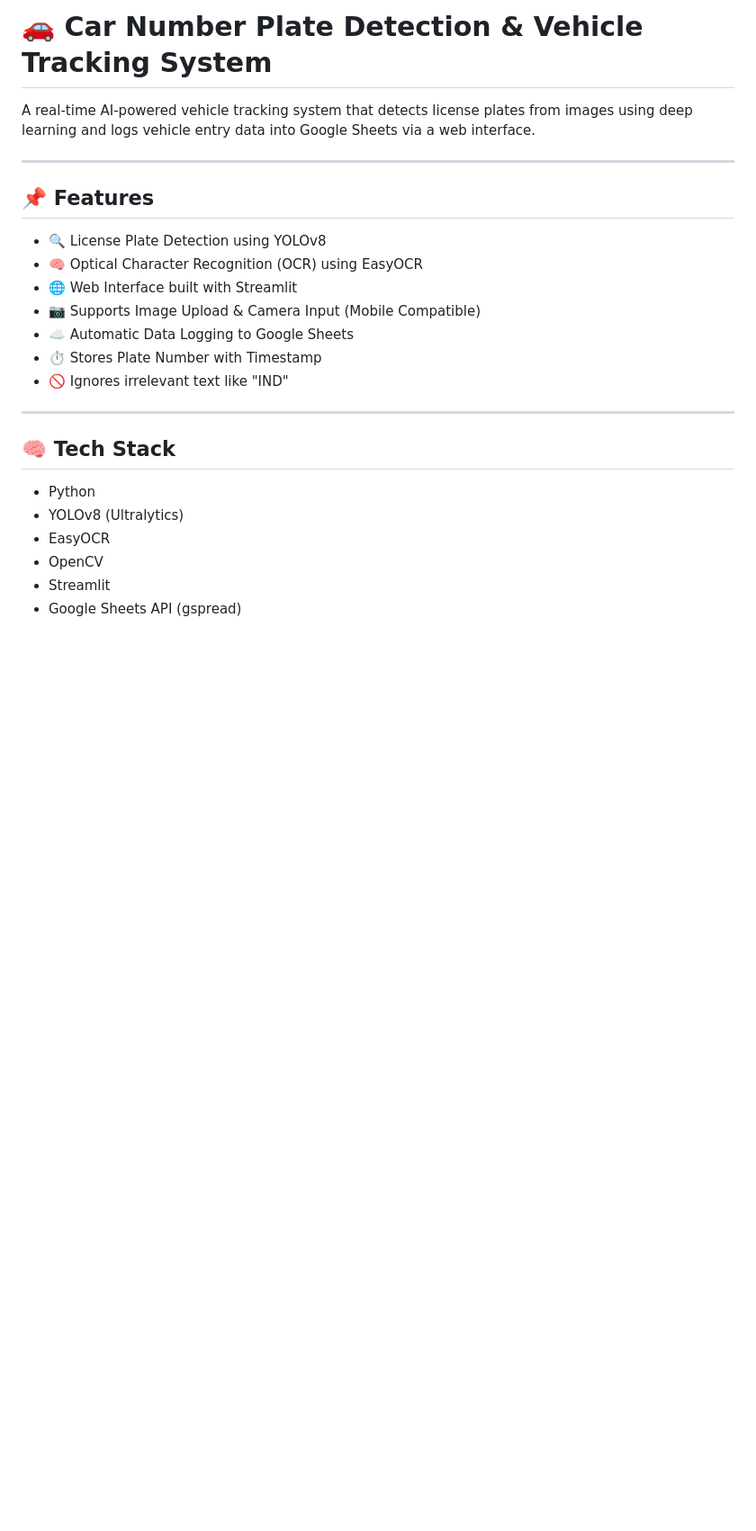
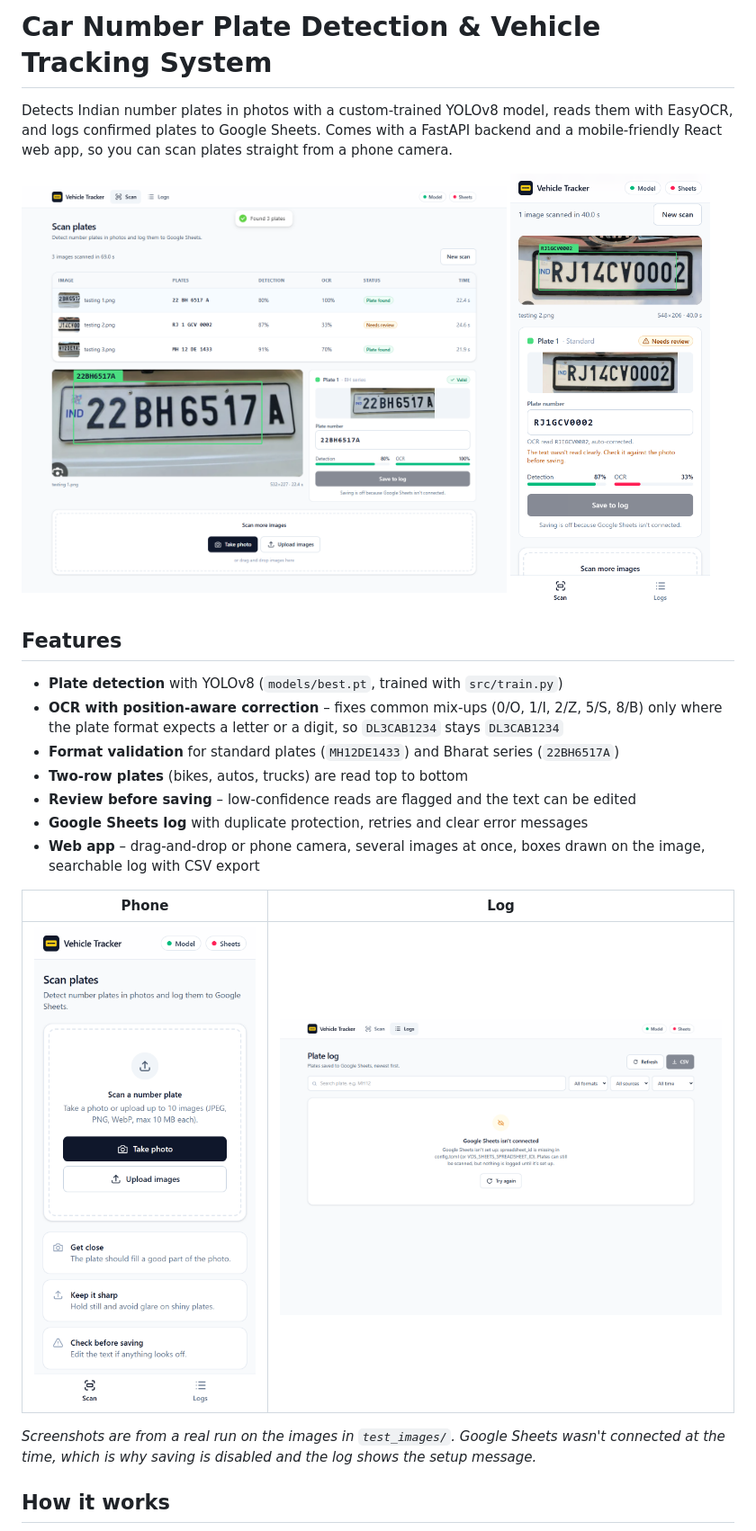
Before and after one commit to mohnish4code/Vehicle-Detection-System, a Markdown page: README.md, the part around one of its changes. Shown at 90% size. Rendered like a GitHub page; pictures changed too: docs/screenshots/logs-desktop.png (added), docs/screenshots/result-mobile.png (added), docs/screenshots/results-desktop.png (added); blank space fills up the shorter version.

Commit message:
Update README with screenshots, architecture and setup

```diff
--- a/README.md
+++ b/README.md
@@ -1,27 +1,32 @@
-# 🚗 Car Number Plate Detection & Vehicle Tracking System
+# Car Number Plate Detection & Vehicle Tracking System
 
-A real-time AI-powered vehicle tracking system that detects license plates from images using deep learning and logs vehicle entry data into Google Sheets via a web interface.
+Detects Indian number plates in photos with a custom-trained YOLOv8 model, reads them with EasyOCR,
+and logs confirmed plates to Google Sheets. Comes with a FastAPI backend and a mobile-friendly React
+web app, so you can scan plates straight from a phone camera.
 
----
+<p>
+  <img src="docs/screenshots/results-desktop.png" alt="Scan results on desktop" width="68%">
+  <img src="docs/screenshots/result-mobile.png" alt="Scan result on a phone" width="28%">
+</p>
 
-## 📌 Features
+## Features
 
-- 🔍 License Plate Detection using YOLOv8
-- 🧠 Optical Character Recognition (OCR) using EasyOCR
-- 🌐 Web Interface built with Streamlit
-- 📷 Supports Image Upload & Camera Input (Mobile Compatible)
-- ☁️ Automatic Data Logging to Google Sheets
-- ⏱️ Stores Plate Number with Timestamp
-- 🚫 Ignores irrelevant text like "IND"
+- **Plate detection** with YOLOv8 (`models/best.pt`, trained with `src/train.py`)
+- **OCR with position-aware correction** – fixes common mix-ups (0/O, 1/I, 2/Z, 5/S, 8/B) only where the
+  plate format expects a letter or a digit, so `DL3CAB1234` stays `DL3CAB1234`
+- **Format validation** for standard plates (`MH12DE1433`) and Bharat series (`22BH6517A`)
+- **Two-row plates** (bikes, autos, trucks) are read top to bottom
+- **Review before saving** – low-confidence reads are flagged and the text can be edited
+- **Google Sheets log** with duplicate protection, retries and clear error messages
+- **Web app** – drag-and-drop or phone camera, several images at once, boxes drawn on the image,
+  searchable log with CSV export
 
----
+| Phone | Log |
+|---|---|
+| <img src="docs/screenshots/scan-mobile.png" width="260"> | <img src="docs/screenshots/logs-desktop.png" width="520"> |
 
-## 🧠 Tech Stack
+*Screenshots are from a real run on the images in `test_images/`. Google Sheets wasn't connected
+at the time, which is why saving is disabled and the log shows the setup message.*
 
-- Python
-- YOLOv8 (Ultralytics)
-- EasyOCR
-- OpenCV
-- Streamlit
-- Google Sheets API (gspread)
+## How it works
 
```
Also changed, not shown: other parts of README.md (+117 -46 lines).
